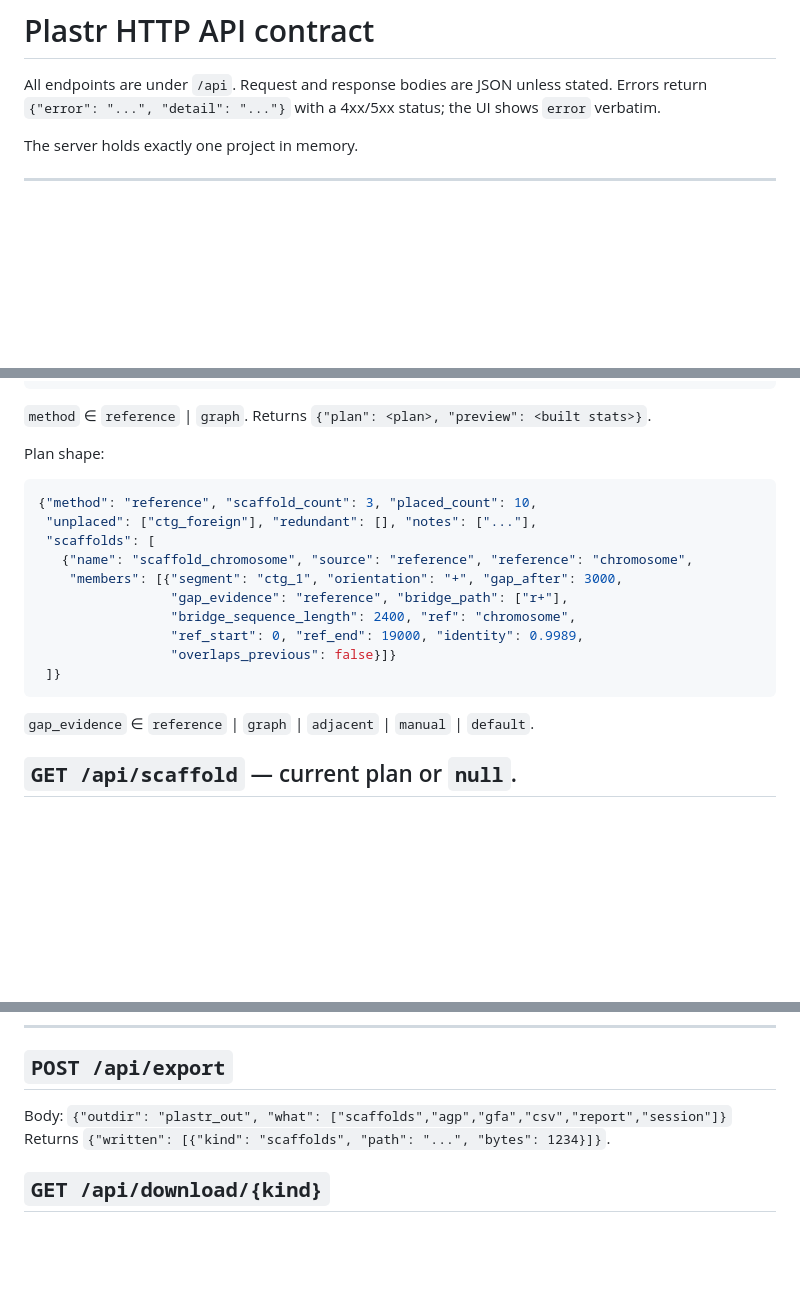
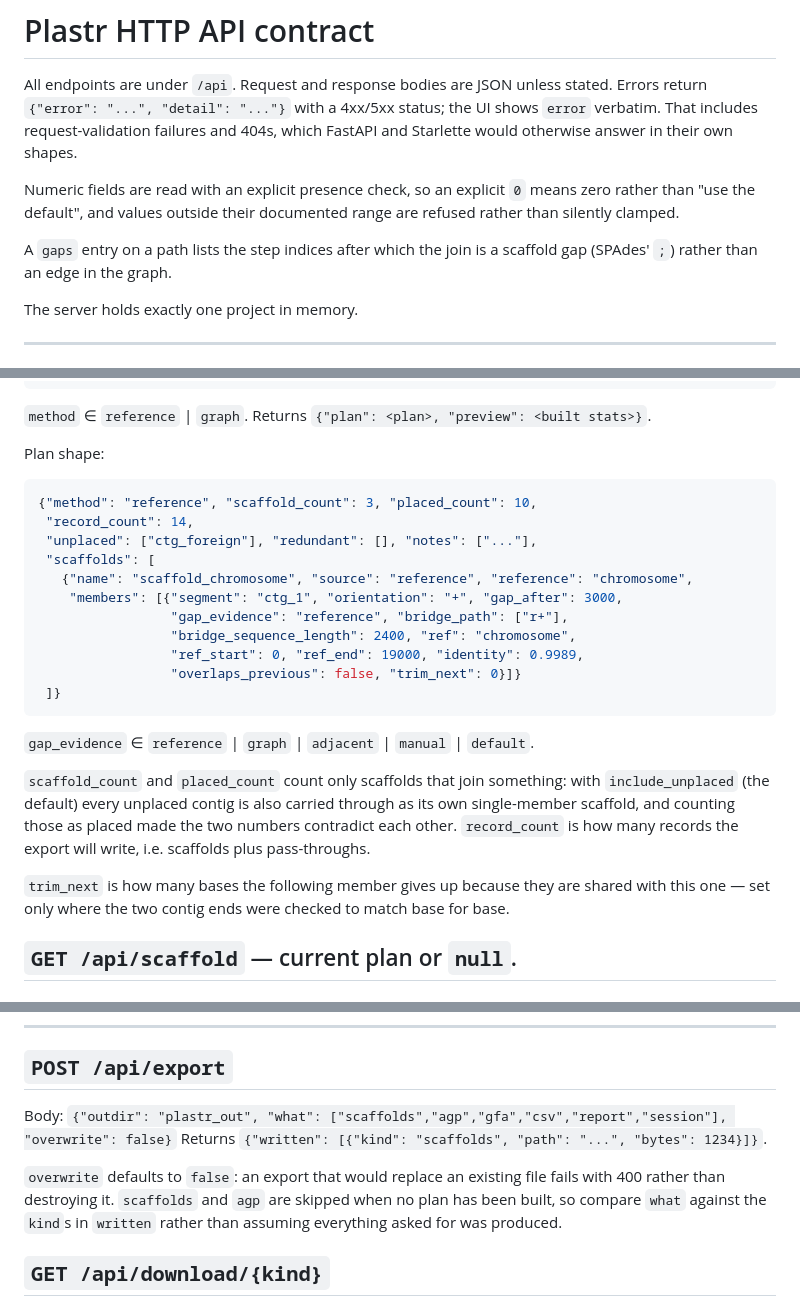
Before and after one commit to iowa69/plaster, a Markdown page: docs/API.md, 3 parts joined by grey strips. GitHub-like rendering; blank space fills up the shorter version.

````diff
--- a/docs/API.md
+++ b/docs/API.md
@@ -2,7 +2,15 @@
 
 All endpoints are under `/api`. Request and response bodies are JSON unless
 stated. Errors return `{"error": "...", "detail": "..."}` with a 4xx/5xx status;
-the UI shows `error` verbatim.
+the UI shows `error` verbatim. That includes request-validation failures and
+404s, which FastAPI and Starlette would otherwise answer in their own shapes.
+
+Numeric fields are read with an explicit presence check, so an explicit `0`
+means zero rather than "use the default", and values outside their documented
+range are refused rather than silently clamped.
+
+A `gaps` entry on a path lists the step indices after which the join is a
+scaffold gap (SPAdes' `;`) rather than an edge in the graph.
 
 The server holds exactly one project in memory.
 
@@ -174,6 +185,7 @@ Body:
 Plan shape:
 ```json
 {"method": "reference", "scaffold_count": 3, "placed_count": 10,
+ "record_count": 14,
  "unplaced": ["ctg_foreign"], "redundant": [], "notes": ["..."],
  "scaffolds": [
    {"name": "scaffold_chromosome", "source": "reference", "reference": "chromosome",
@@ -181,10 +193,20 @@ Plan shape:
                  "gap_evidence": "reference", "bridge_path": ["r+"],
                  "bridge_sequence_length": 2400, "ref": "chromosome",
                  "ref_start": 0, "ref_end": 19000, "identity": 0.9989,
-                 "overlaps_previous": false}]}
+                 "overlaps_previous": false, "trim_next": 0}]}
  ]}
 ```
 `gap_evidence` ∈ `reference` | `graph` | `adjacent` | `manual` | `default`.
+
+`scaffold_count` and `placed_count` count only scaffolds that join something:
+with `include_unplaced` (the default) every unplaced contig is also carried
+through as its own single-member scaffold, and counting those as placed made
+the two numbers contradict each other. `record_count` is how many records the
+export will write, i.e. scaffolds plus pass-throughs.
+
+`trim_next` is how many bases the following member gives up because they are
+shared with this one — set only where the two contig ends were checked to match
+base for base.
 
 ## `GET /api/scaffold` — current plan or `null`.
 ## `PUT /api/scaffold` — body is a plan (same shape); replaces it after manual edits.
@@ -208,8 +230,14 @@ Returns `{"backend": "blast"|"minimap2", "hits": [{"segment": "ctg_1",
 ---
 
 ## `POST /api/export`
-Body: `{"outdir": "plastr_out", "what": ["scaffolds","agp","gfa","csv","report","session"]}`
+Body: `{"outdir": "plastr_out", "what": ["scaffolds","agp","gfa","csv","report","session"],
+"overwrite": false}`
 Returns `{"written": [{"kind": "scaffolds", "path": "...", "bytes": 1234}]}`.
+
+`overwrite` defaults to `false`: an export that would replace an existing file
+fails with 400 rather than destroying it. `scaffolds` and `agp` are skipped
+when no plan has been built, so compare `what` against the `kind`s in `written`
+rather than assuming everything asked for was produced.
 
 ## `GET /api/download/{kind}`
 Streams a single artefact directly (`scaffolds`, `agp`, `gfa`, `csv`, `report`,
````
Also changed, not shown: other parts of docs/API.md (+5 -2 lines), docs/VALIDATION.md (+63 -30 lines).
